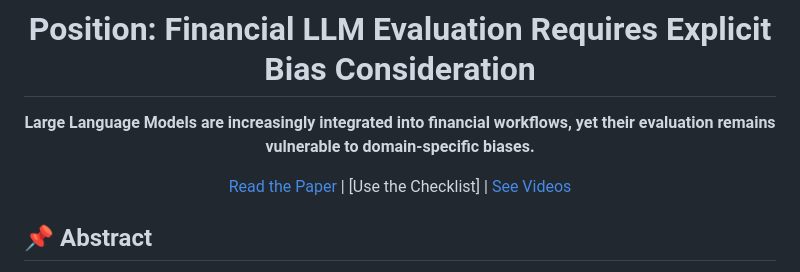
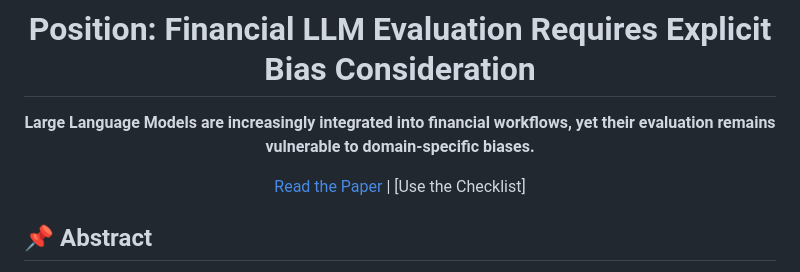
Before and after one commit to TSI-yoontae/Fin-LLM-Checklists, a Markdown page: README.md, the part around the change. Drawn GitHub-style.

```diff
--- a/README.md
+++ b/README.md
@@ -6,7 +6,7 @@
 <strong>Large Language Models are increasingly integrated into financial workflows, yet their evaluation remains vulnerable to domain-specific biases.</strong>
 </p>
 
-[Read the Paper](#) | [Use the Checklist] | [See Videos](./checklist_final.mp4)
+[Read the Paper](#) | [Use the Checklist]
 
 </div>
 
```
